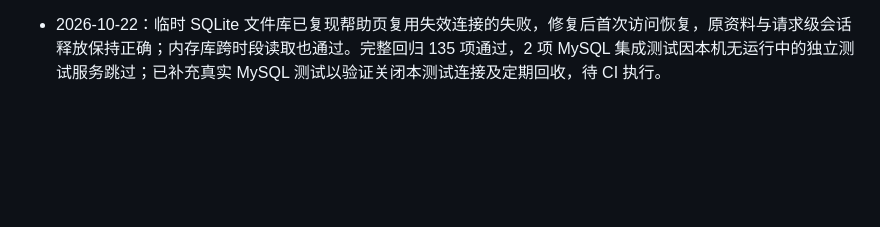
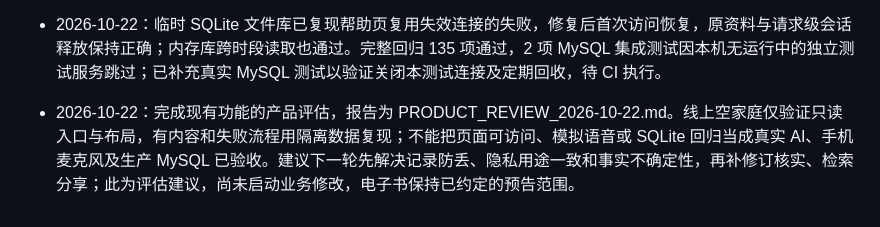
Before and after one commit to phineco/memoir, a Markdown page: MEMORY.md, the part around the change. Drawn GitHub-style; blank space fills up the shorter version.

Commit message:
docs: audit product workflows and prioritize improvements

```diff
--- a/MEMORY.md
+++ b/MEMORY.md
@@ -54,3 +54,5 @@
 
 - 2026-10-22：Louis 提供的帮助页报错为 MySQL 2006 / Broken pipe，堆栈显示业务查询使用了已断开的连接；仅凭该堆栈不能区分空闲超时、服务重启或网络原因。数据库连接池统一开启取用前存活校验，MySQL 额外定时回收；不自动重放写入事务。SQLite 不按时长回收以保护内存库。此次无表结构迁移，部署更新后须重启应用进程才生效。
 - 2026-10-22：临时 SQLite 文件库已复现帮助页复用失效连接的失败，修复后首次访问恢复，原资料与请求级会话释放保持正确；内存库跨时段读取也通过。完整回归 135 项通过，2 项 MySQL 集成测试因本机无运行中的独立测试服务跳过；已补充真实 MySQL 测试以验证关闭本测试连接及定期回收，待 CI 执行。
+
+- 2026-10-22：完成现有功能的产品评估，报告为 PRODUCT_REVIEW_2026-10-22.md。线上空家庭仅验证只读入口与布局，有内容和失败流程用隔离数据复现；不能把页面可访问、模拟语音或 SQLite 回归当成真实 AI、手机麦克风及生产 MySQL 已验收。建议下一轮先解决记录防丢、隐私用途一致和事实不确定性，再补修订核实、检索分享；此为评估建议，尚未启动业务修改，电子书保持已约定的预告范围。
```
Also changed, not shown: PRODUCT_REVIEW_2026-10-22.md (added, +156 -0 lines).
